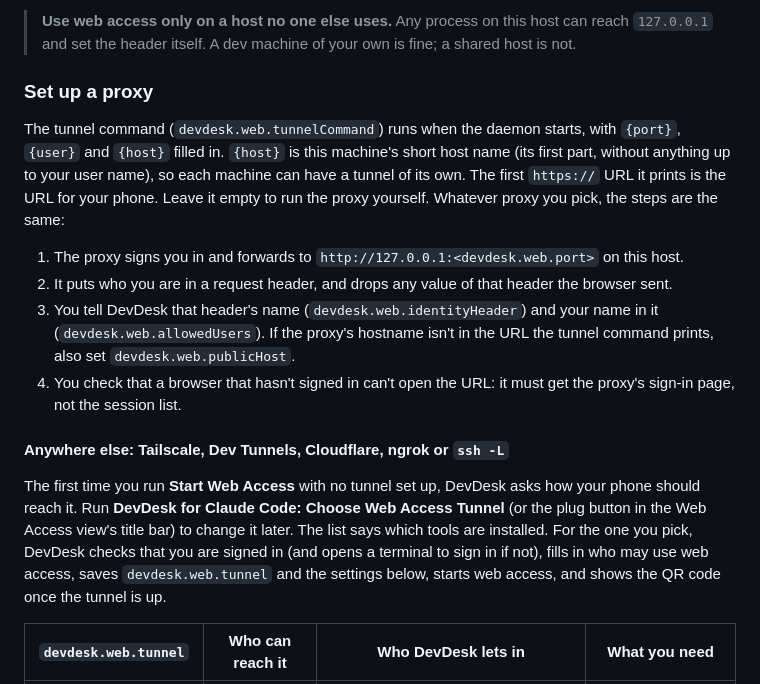
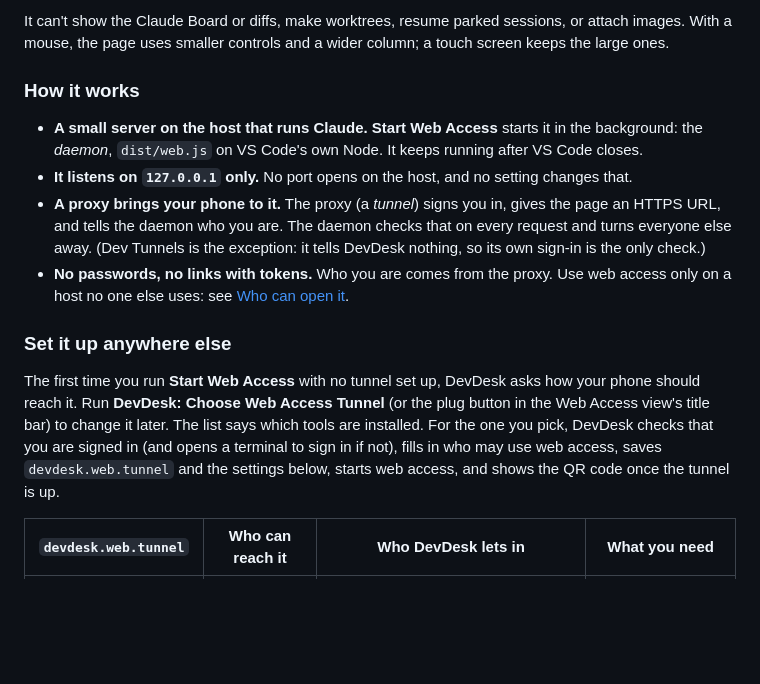
Before and after one commit to roniburd/devdesk-agent, a Markdown page: MANUAL.md, the part around one of its changes. GitHub-like rendering; blank space fills up the shorter version.

```diff
--- a/MANUAL.md
+++ b/MANUAL.md
@@ -1405,17 +1372,15 @@ The daemon also refuses requests for any host but `127.0.0.1`, `localhost` and t
-> **Use web access only on a host no one else uses.** Any process on this host can reach `127.0.0.1` and set the header itself. A dev machine of your own is fine; a shared host is not.
-
-### Set up a proxy
-
-The tunnel command (`devdesk.web.tunnelCommand`) runs when the daemon starts, with `{port}`, `{user}` and `{host}` filled in. `{host}` is this machine's short host name (its first part, without anything up to your user name), so each machine can have a tunnel of its own. The first `https://` URL it prints is the URL for your phone. Leave it empty to run the proxy yourself. Whatever proxy you pick, the steps are the same:
-
-1. The proxy signs you in and forwards to `http://127.0.0.1:<devdesk.web.port>` on this host.
-2. It puts who you are in a request header, and drops any value of that header the browser sent.
-3. You tell DevDesk that header's name (`devdesk.web.identityHeader`) and your name in it (`devdesk.web.allowedUsers`). If the proxy's hostname isn't in the URL the tunnel command prints, also set `devdesk.web.publicHost`.
-4. You check that a browser that hasn't signed in can't open the URL: it must get the proxy's sign-in page, not the session list.
-
-#### Anywhere else: Tailscale, Dev Tunnels, Cloudflare, ngrok or `ssh -L`
-
-The first time you run **Start Web Access** with no tunnel set up, DevDesk asks how your phone should reach it. Run **DevDesk for Claude Code: Choose Web Access Tunnel** (or the plug button in the Web Access view's title bar) to change it later. The list says which tools are installed. For the one you pick, DevDesk checks that you are signed in (and opens a terminal to sign in if not), fills in who may use web access, saves `devdesk.web.tunnel` and the settings below, starts web access, and shows the QR code once the tunnel is up.
+It can't show the Claude Board or diffs, make worktrees, resume parked sessions, or attach images. With a mouse, the page uses smaller controls and a wider column; a touch screen keeps the large ones.
+
+### How it works
+
+- **A small server on the host that runs Claude.** **Start Web Access** starts it in the background: the *daemon*, `dist/web.js` on VS Code's own Node. It keeps running after VS Code closes.
+- **It listens on `127.0.0.1` only.** No port opens on the host, and no setting changes that.
+- **A proxy brings your phone to it.** The proxy (a *tunnel*) signs you in, gives the page an HTTPS URL, and tells the daemon who you are. The daemon checks that on every request and turns everyone else away. (Dev Tunnels is the exception: it tells DevDesk nothing, so its own sign-in is the only check.)
+- **No passwords, no links with tokens.** Who you are comes from the proxy. Use web access only on a host no one else uses: see [Who can open it](#who-can-open-it).
+
+### Set it up anywhere else
+
+The first time you run **Start Web Access** with no tunnel set up, DevDesk asks how your phone should reach it. Run **DevDesk: Choose Web Access Tunnel** (or the plug button in the Web Access view's title bar) to change it later. The list says which tools are installed. For the one you pick, DevDesk checks that you are signed in (and opens a terminal to sign in if not), fills in who may use web access, saves `devdesk.web.tunnel` and the settings below, starts web access, and shows the QR code once the tunnel is up.
 
 | `devdesk.web.tunnel` | Who can reach it | Who DevDesk lets in | What you need |
 |---|---|---|---|
```
Also changed, not shown: other parts of MANUAL.md (+57 -44 lines), images/manual-web-access.png (added), images/manual-web-phone.png (added), 2 other files.
